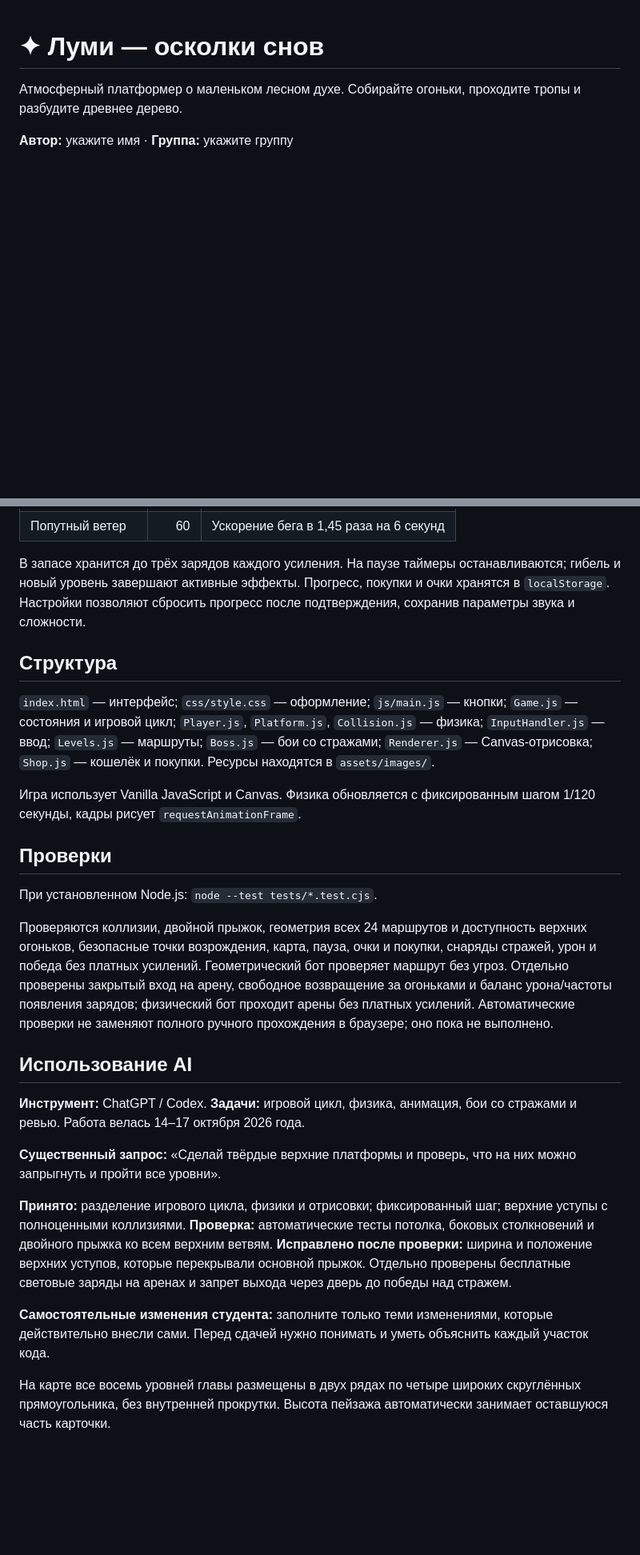
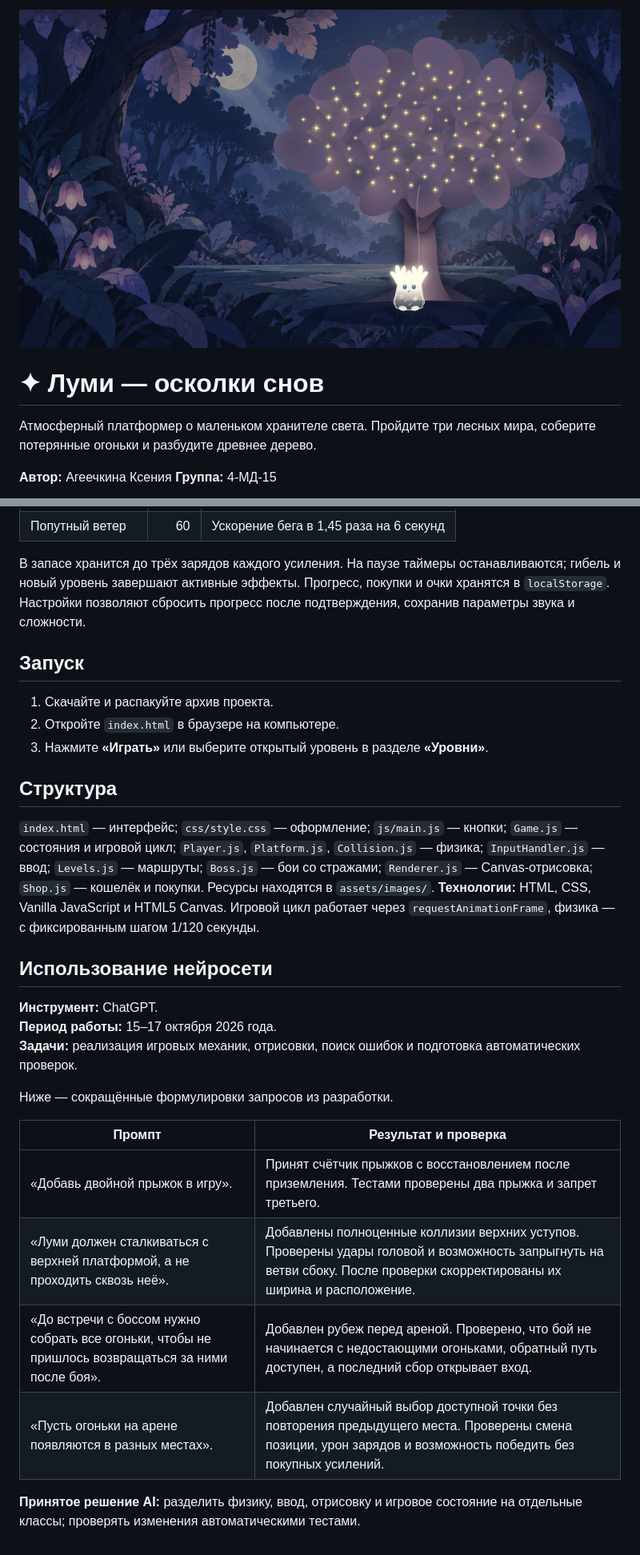
Before and after one commit to KseniaAgeechkina/lumi, a Markdown page: README.md, 2 parts joined by grey strips. Shown at 80% size. GitHub-like rendering; blank space fills up the shorter version.

```diff
--- a/README.md
+++ b/README.md
@@ -1,6 +1,9 @@
+![Луми у пробудившегося дерева](assets/images/ending.png)
+
 # ✦ Луми — осколки снов
 
-Атмосферный платформер о маленьком лесном духе. Собирайте огоньки, проходите тропы и разбудите древнее дерево.
+Атмосферный платформер о маленьком хранителе света. Пройдите три лесных мира, соберите потерянные огоньки и разбудите древнее дерево.
 
-**Автор:** укажите имя · **Группа:** укажите группу
+**Автор:** Агеечкина Ксения
+**Группа:** 4-МД-15
 
@@ -40,26 +46,30 @@
 
 В запасе хранится до трёх зарядов каждого усиления. На паузе таймеры останавливаются; гибель и новый уровень завершают активные эффекты. Прогресс, покупки и очки хранятся в `localStorage`. Настройки позволяют сбросить прогресс после подтверждения, сохранив параметры звука и сложности.
 
+## Запуск
+
+1. Скачайте и распакуйте архив проекта.
+2. Откройте `index.html` в браузере на компьютере.
+3. Нажмите **«Играть»** или выберите открытый уровень в разделе **«Уровни»**.
+
 ## Структура
 
 `index.html` — интерфейс; `css/style.css` — оформление; `js/main.js` — кнопки; `Game.js` — состояния и игровой цикл; `Player.js`, `Platform.js`, `Collision.js` — физика; `InputHandler.js` — ввод; `Levels.js` — маршруты; `Boss.js` — бои со стражами; `Renderer.js` — Canvas-отрисовка; `Shop.js` — кошелёк и покупки. Ресурсы находятся в `assets/images/`.
+**Технологии:** HTML, CSS, Vanilla JavaScript и HTML5 Canvas. Игровой цикл работает через `requestAnimationFrame`, физика — с фиксированным шагом 1/120 секунды.
 
-Игра использует Vanilla JavaScript и Canvas. Физика обновляется с фиксированным шагом 1/120 секунды, кадры рисует `requestAnimationFrame`.
+## Использование нейросети
 
-## Проверки
+**Инструмент:** ChatGPT.
+**Период работы:** 15–17 октября 2026 года.
+**Задачи:** реализация игровых механик, отрисовки, поиск ошибок и подготовка автоматических проверок.
 
-При установленном Node.js: `node --test tests/*.test.cjs`.
+Ниже — сокращённые формулировки запросов из разработки.
 
-Проверяются коллизии, двойной прыжок, геометрия всех 24 маршрутов и доступность верхних огоньков, безопасные точки возрождения, карта, пауза, очки и покупки, снаряды стражей, урон и победа без платных усилений. Геометрический бот проверяет маршрут без угроз. Отдельно проверены закрытый вход на арену, свободное возвращение за огоньками и баланс урона/частоты появления зарядов; физический бот проходит арены без платных усилений. Автоматические проверки не заменяют полного ручного прохождения в браузере; оно пока не выполнено.
+| Промпт | Результат и проверка |
+| --- | --- |
+| «Добавь двойной прыжок в игру». | Принят счётчик прыжков с восстановлением после приземления. Тестами проверены два прыжка и запрет третьего. |
+| «Луми должен сталкиваться с верхней платформой, а не проходить сквозь неё». | Добавлены полноценные коллизии верхних уступов. Проверены удары головой и возможность запрыгнуть на ветви сбоку. После проверки скорректированы их ширина и расположение. |
+| «До встречи с боссом нужно собрать все огоньки, чтобы не пришлось возвращаться за ними после боя». | Добавлен рубеж перед ареной. Проверено, что бой не начинается с недостающими огоньками, обратный путь доступен, а последний сбор открывает вход. |
+| «Пусть огоньки на арене появляются в разных местах». | Добавлен случайный выбор доступной точки без повторения предыдущего места. Проверены смена позиции, урон зарядов и возможность победить без покупных усилений. |
 
-## Использование AI
-
-**Инструмент:** ChatGPT / Codex. **Задачи:** игровой цикл, физика, анимация, бои со стражами и ревью. Работа велась 14–17 октября 2026 года.
-
-**Существенный запрос:** «Сделай твёрдые верхние платформы и проверь, что на них можно запрыгнуть и пройти все уровни».
-
-**Принято:** разделение игрового цикла, физики и отрисовки; фиксированный шаг; верхние уступы с полноценными коллизиями. **Проверка:** автоматические тесты потолка, боковых столкновений и двойного прыжка ко всем верхним ветвям. **Исправлено после проверки:** ширина и положение верхних уступов, которые перекрывали основной прыжок. Отдельно проверены бесплатные световые заряды на аренах и запрет выхода через дверь до победы над стражем.
-
-**Самостоятельные изменения студента:** заполните только теми изменениями, которые действительно внесли сами. Перед сдачей нужно понимать и уметь объяснить каждый участок кода.
-
-На карте все восемь уровней главы размещены в двух рядах по четыре широких скруглённых прямоугольника, без внутренней прокрутки. Высота пейзажа автоматически занимает оставшуюся часть карточки.
+**Принятое решение AI:** разделить физику, ввод, отрисовку и игровое состояние на отдельные классы; проверять изменения автоматическими тестами.
```
Also changed, not shown: other parts of README.md (+15 -12 lines).
